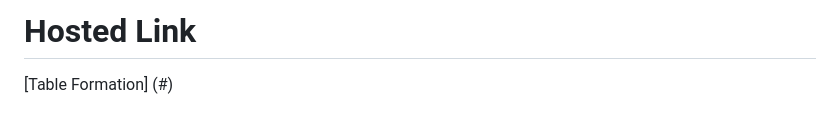
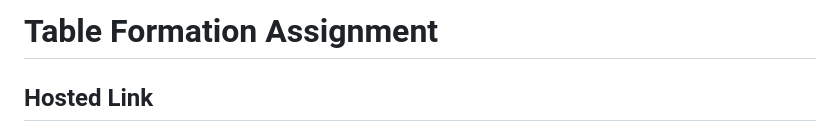
Before and after one commit to UgamRaj/HtmlAssignment, a Markdown page: Table Formation/README.md, the part around the change printed below. Drawn GitHub-style.

```diff
--- a/Table Formation/README.md
+++ b/Table Formation/README.md
@@ -1,4 +1,4 @@
-# Hosted Link
+# Table Formation Assignment
 
-[Table Formation] (#)
+## Hosted Link
 
```
Also changed, not shown: other parts of Table Formation/README.md (+1 -1 lines).
